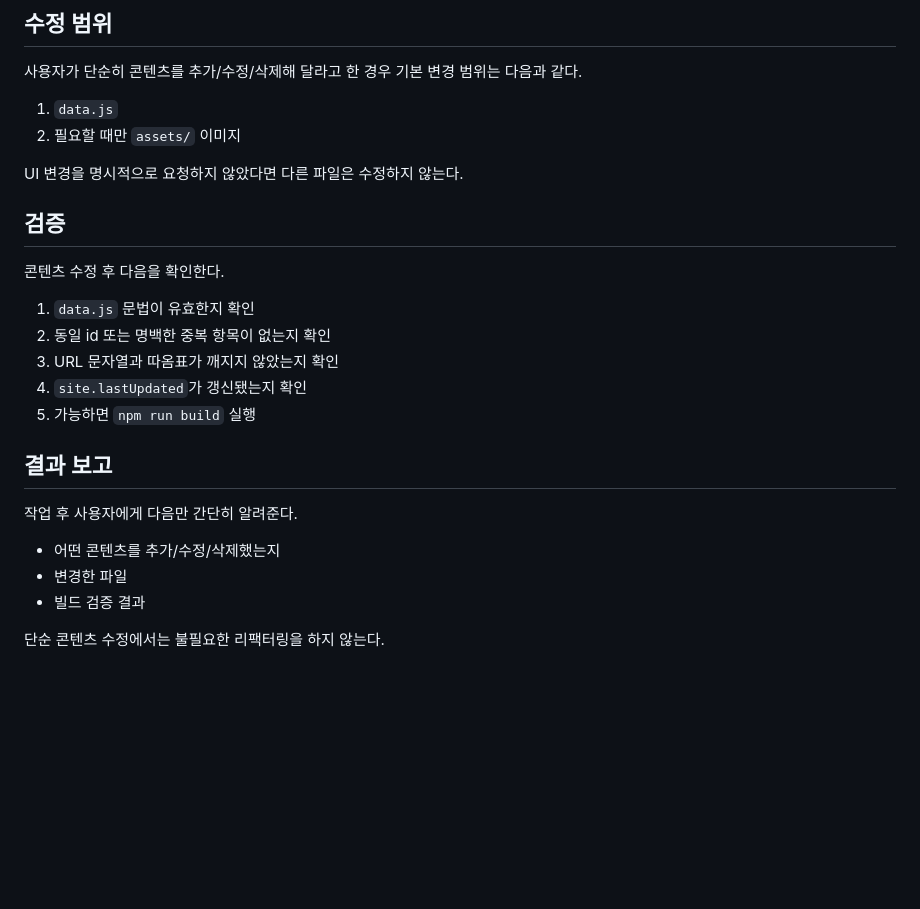
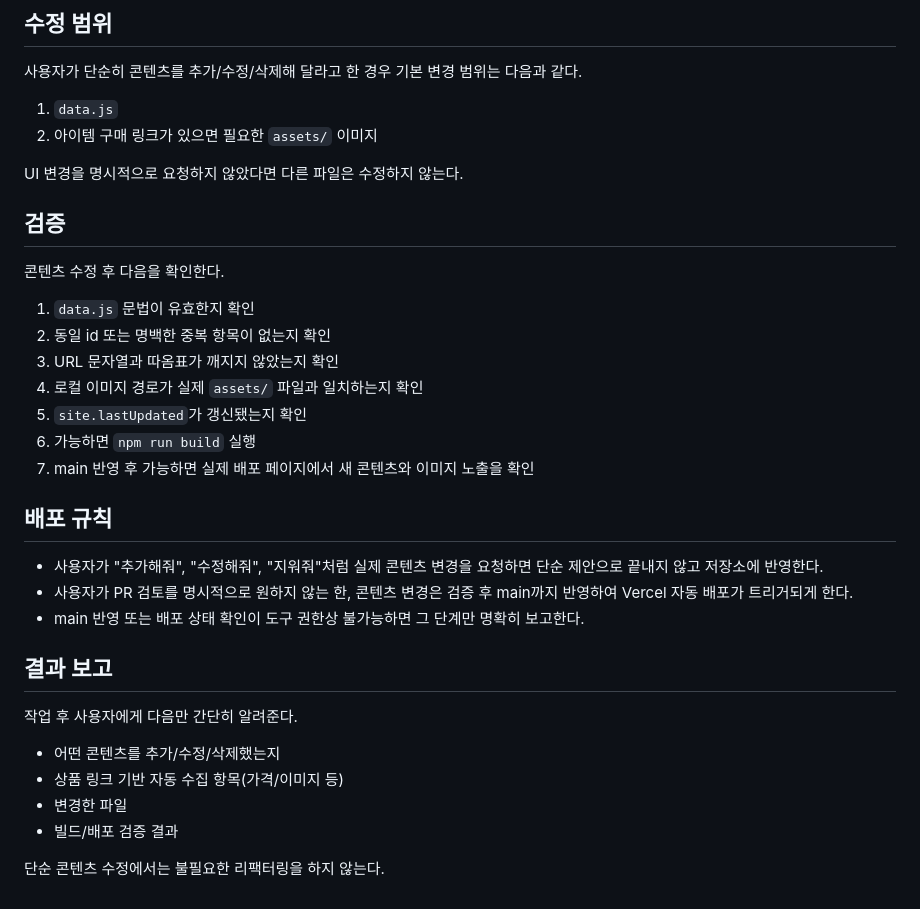
Before and after one commit to nyoungeeee/rockga-girls, a Markdown page: AGENTS.md, the part around one of its changes. Drawn GitHub-style; blank space fills up the shorter version.

```diff
--- a/AGENTS.md
+++ b/AGENTS.md
@@ -111,7 +138,7 @@
 사용자가 단순히 콘텐츠를 추가/수정/삭제해 달라고 한 경우 기본 변경 범위는 다음과 같다.
 
 1. `data.js`
-2. 필요할 때만 `assets/` 이미지
+2. 아이템 구매 링크가 있으면 필요한 `assets/` 이미지
 
 UI 변경을 명시적으로 요청하지 않았다면 다른 파일은 수정하지 않는다.
 
@@ -122,15 +149,24 @@ UI 변경을 명시적으로 요청하지 않았다면 다른 파일은 수정
 1. `data.js` 문법이 유효한지 확인
 2. 동일 id 또는 명백한 중복 항목이 없는지 확인
 3. URL 문자열과 따옴표가 깨지지 않았는지 확인
-4. `site.lastUpdated`가 갱신됐는지 확인
-5. 가능하면 `npm run build` 실행
+4. 로컬 이미지 경로가 실제 `assets/` 파일과 일치하는지 확인
+5. `site.lastUpdated`가 갱신됐는지 확인
+6. 가능하면 `npm run build` 실행
+7. main 반영 후 가능하면 실제 배포 페이지에서 새 콘텐츠와 이미지 노출을 확인
+
+## 배포 규칙
+
+- 사용자가 "추가해줘", "수정해줘", "지워줘"처럼 실제 콘텐츠 변경을 요청하면 단순 제안으로 끝내지 않고 저장소에 반영한다.
+- 사용자가 PR 검토를 명시적으로 원하지 않는 한, 콘텐츠 변경은 검증 후 main까지 반영하여 Vercel 자동 배포가 트리거되게 한다.
+- main 반영 또는 배포 상태 확인이 도구 권한상 불가능하면 그 단계만 명확히 보고한다.
 
 ## 결과 보고
 
 작업 후 사용자에게 다음만 간단히 알려준다.
 
 - 어떤 콘텐츠를 추가/수정/삭제했는지
+- 상품 링크 기반 자동 수집 항목(가격/이미지 등)
 - 변경한 파일
-- 빌드 검증 결과
+- 빌드/배포 검증 결과
 
 단순 콘텐츠 수정에서는 불필요한 리팩터링을 하지 않는다.
```
Also changed, not shown: other parts of AGENTS.md (+32 -5 lines).
